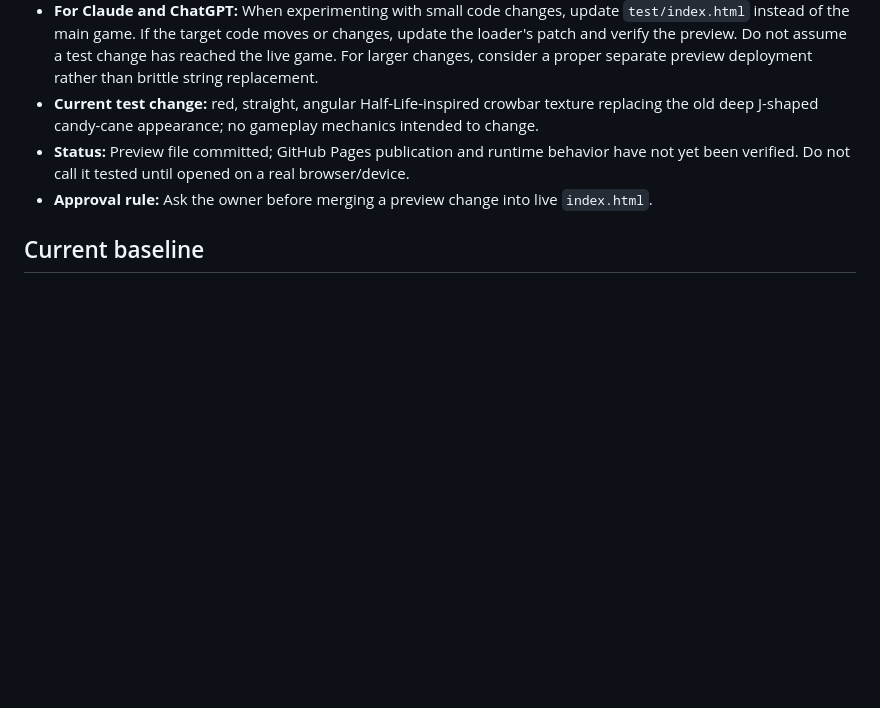
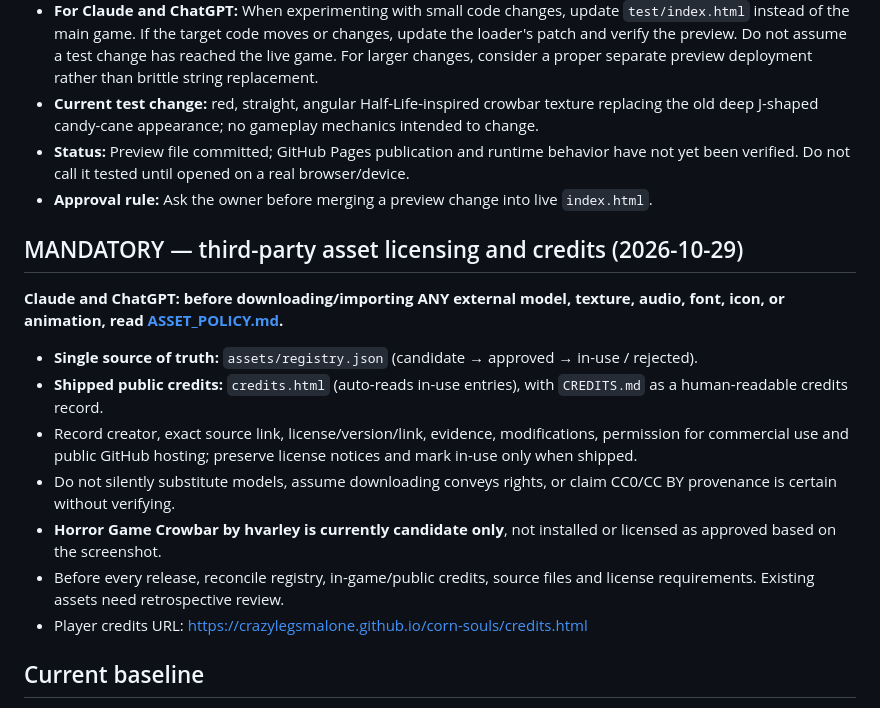
Before and after one commit to CrazyLegsMalone/corn-souls, a Markdown page: DEVELOPMENT.md, the part around the change. Rendered like a GitHub page; blank space fills up the shorter version.

Commit message:
docs: enforce asset license registration across AI assistants

```diff
--- a/DEVELOPMENT.md
+++ b/DEVELOPMENT.md
@@ -28,6 +28,16 @@ This file is the shared development log for work done with Claude, ChatGPT, or a
 - **Current test change:** red, straight, angular Half-Life-inspired crowbar texture replacing the old deep J-shaped candy-cane appearance; no gameplay mechanics intended to change.
 - **Status:** Preview file committed; GitHub Pages publication and runtime behavior have not yet been verified. Do not call it tested until opened on a real browser/device.
 - **Approval rule:** Ask the owner before merging a preview change into live `index.html`.
+
+## MANDATORY — third-party asset licensing and credits (2026-10-29)
+**Claude and ChatGPT: before downloading/importing ANY external model, texture, audio, font, icon, or animation, read [ASSET_POLICY.md](ASSET_POLICY.md).**
+- **Single source of truth:** `assets/registry.json` (candidate → approved → in-use / rejected).
+- **Shipped public credits:** `credits.html` (auto-reads in-use entries), with `CREDITS.md` as a human-readable credits record.
+- Record creator, exact source link, license/version/link, evidence, modifications, permission for commercial use and public GitHub hosting; preserve license notices and mark in-use only when shipped.
+- Do not silently substitute models, assume downloading conveys rights, or claim CC0/CC BY provenance is certain without verifying.
+- **Horror Game Crowbar by hvarley is currently candidate only**, not installed or licensed as approved based on the screenshot.
+- Before every release, reconcile registry, in-game/public credits, source files and license requirements. Existing assets need retrospective review.
+- Player credits URL: https://crazylegsmalone.github.io/corn-souls/credits.html
 
 ## Current baseline
 - Repository: https://github.com/CrazyLegsMalone/corn-souls
```
